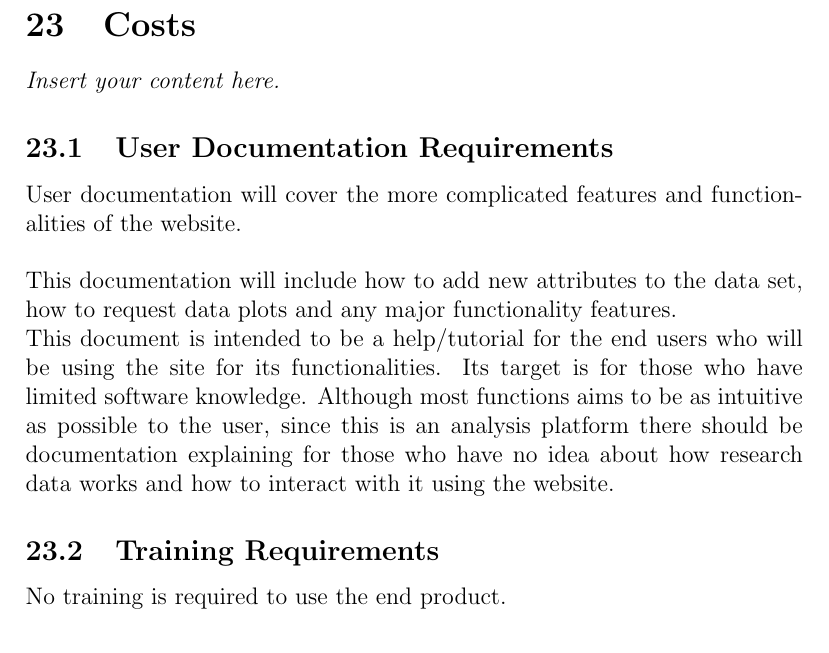
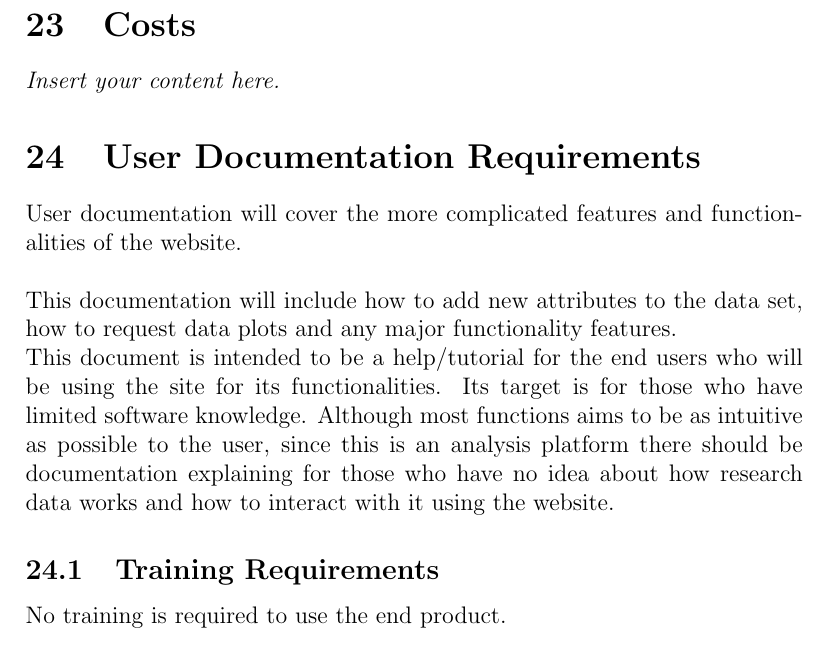
Before and after one commit to SumanyaG/Alkalytics, a LaTeX document (docs/SRS/SRS.tex): part of page 40 of 43, cut so that both start at the same text. Compiled offline with pdfLaTeX.

Commit message:
Edits heading numbering

```diff
--- a/docs/SRS/SRS.tex
+++ b/docs/SRS/SRS.tex
@@ -1065,7 +1065,7 @@ the number of experiments increase, unsustainable in the long-term.\\
 
 \section{Costs}
 \lips
-\subsection{User Documentation Requirements}
+\section{User Documentation Requirements}
 User documentation will cover the more complicated features and functionalities of the website.\\
 
 \noindent This documentation will include how to add new attributes to the data set, how
```
Also changed, not shown: docs/SRS/SRS.pdf.
